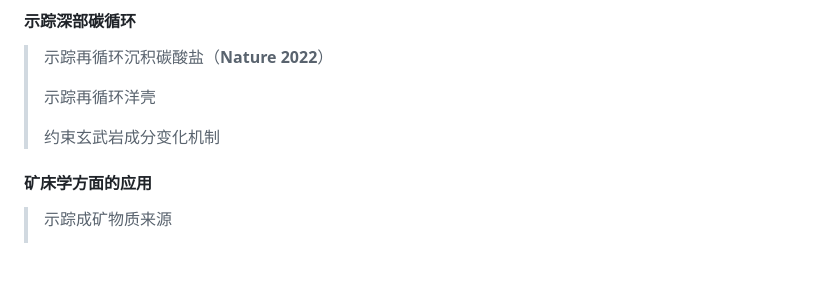
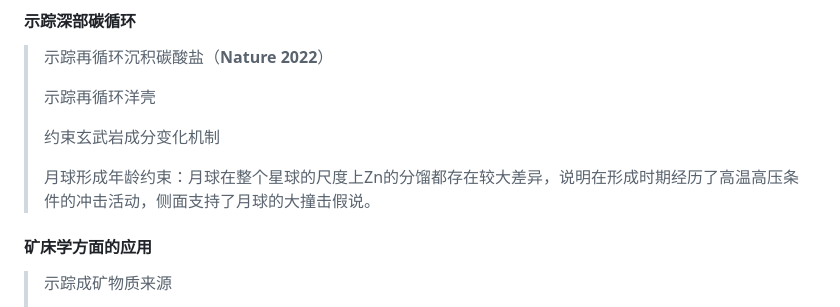
Before and after one commit to Argonding/Projects, a Markdown page: 地球化学期中大作业：Zn同位素大纲.md, the part around the change. Drawn GitHub-style; blank space fills up the shorter version.

Commit message:
Update 地球化学期中大作业：Zn同位素大纲.md：Zn同位素分馏帮助确定月球年龄

```diff
--- a/地球化学期中大作业：Zn同位素大纲.md
+++ b/地球化学期中大作业：Zn同位素大纲.md
@@ -141,6 +141,8 @@ In summary, Zn isotopes serve as powerful tools for deciphering Earth's past, re
 > 示踪再循环洋壳
 >
 > 约束玄武岩成分变化机制
+>
+> 月球形成年龄约束：月球在整个星球的尺度上Zn的分馏都存在较大差异，说明在形成时期经历了高温高压条件的冲击活动，侧面支持了月球的大撞击假说。
 
 #### 矿床学方面的应用
 
```
